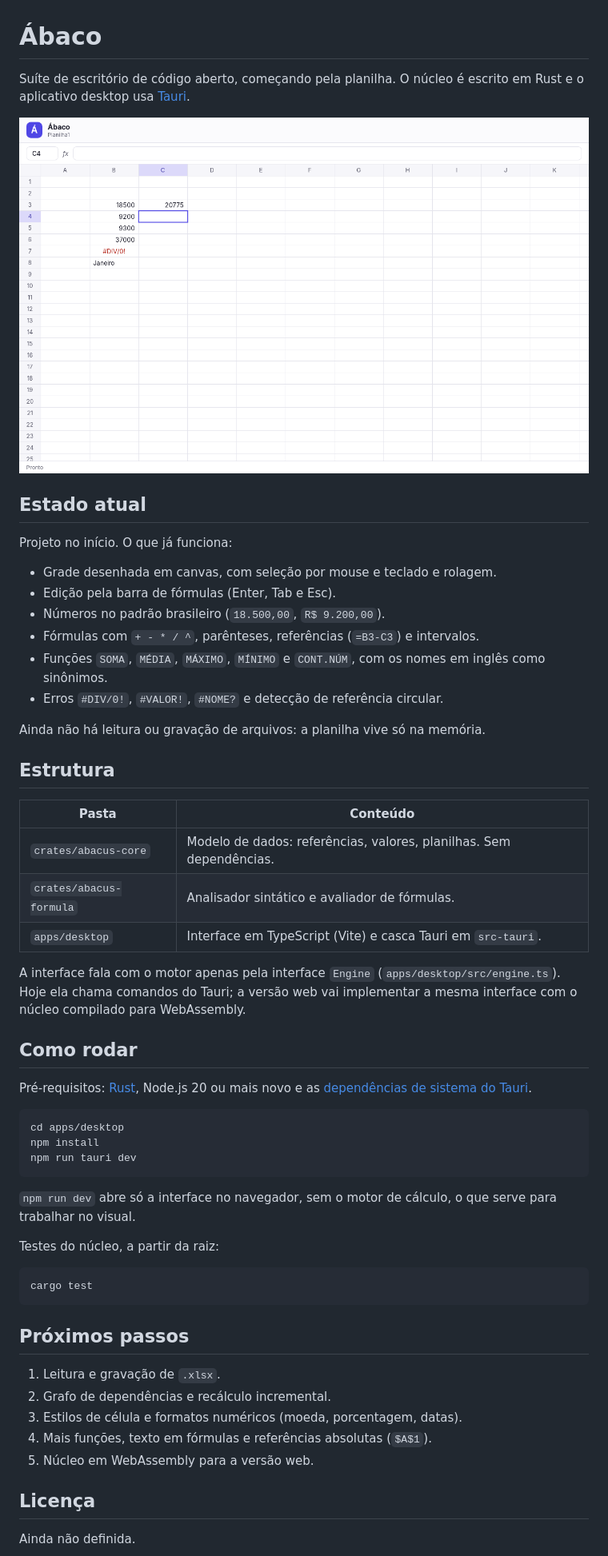
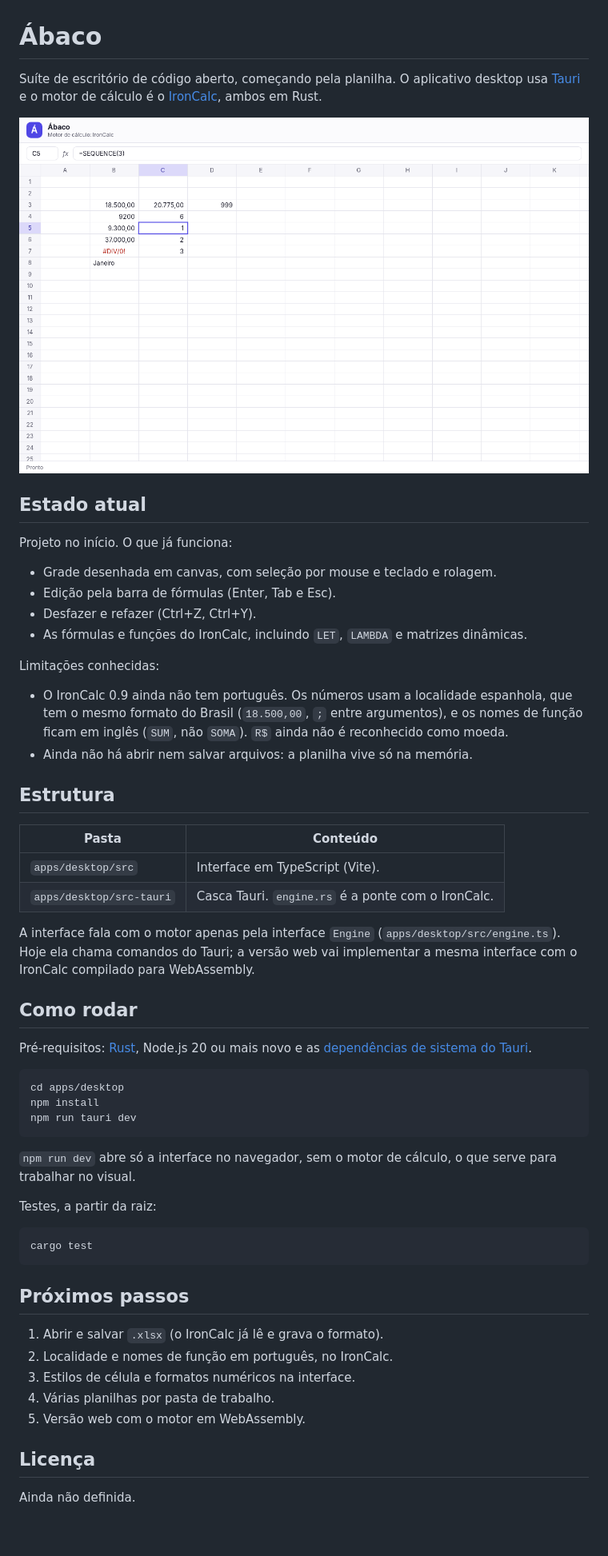
Before and after one commit to tamadeu/abacus, a Markdown page: README.md, the part around one of its changes. Shown at 80% size. Rendered like a GitHub page; pictures changed too: docs/screenshot.png; blank space fills up the shorter version.

````diff
--- a/README.md
+++ b/README.md
@@ -1,5 +1,6 @@
 # Ábaco
 
-Suíte de escritório de código aberto, começando pela planilha. O núcleo é
-escrito em Rust e o aplicativo desktop usa [Tauri](https://tauri.app).
+Suíte de escritório de código aberto, começando pela planilha. O aplicativo
+desktop usa [Tauri](https://tauri.app) e o motor de cálculo é o
+[IronCalc](https://www.ironcalc.com), ambos em Rust.
 
@@ -11,25 +12,28 @@ Projeto no início. O que já funciona:
 
 - Grade desenhada em canvas, com seleção por mouse e teclado e rolagem.
 - Edição pela barra de fórmulas (Enter, Tab e Esc).
-- Números no padrão brasileiro (`18.500,00`, `R$ 9.200,00`).
-- Fórmulas com `+ - * / ^`, parênteses, referências (`=B3-C3`) e intervalos.
-- Funções `SOMA`, `MÉDIA`, `MÁXIMO`, `MÍNIMO` e `CONT.NÚM`, com os nomes em
-  inglês como sinônimos.
-- Erros `#DIV/0!`, `#VALOR!`, `#NOME?` e detecção de referência circular.
+- Desfazer e refazer (Ctrl+Z, Ctrl+Y).
+- As fórmulas e funções do IronCalc, incluindo `LET`, `LAMBDA` e matrizes
+  dinâmicas.
 
-Ainda não há leitura ou gravação de arquivos: a planilha vive só na memória.
+Limitações conhecidas:
+
+- O IronCalc 0.9 ainda não tem português. Os números usam a localidade
+  espanhola, que tem o mesmo formato do Brasil (`18.500,00`, `;` entre
+  argumentos), e os nomes de função ficam em inglês (`SUM`, não `SOMA`).
+  `R$` ainda não é reconhecido como moeda.
+- Ainda não há abrir nem salvar arquivos: a planilha vive só na memória.
 
 ## Estrutura
 
 | Pasta | Conteúdo |
 | --- | --- |
-| `crates/abacus-core` | Modelo de dados: referências, valores, planilhas. Sem dependências. |
-| `crates/abacus-formula` | Analisador sintático e avaliador de fórmulas. |
-| `apps/desktop` | Interface em TypeScript (Vite) e casca Tauri em `src-tauri`. |
+| `apps/desktop/src` | Interface em TypeScript (Vite). |
+| `apps/desktop/src-tauri` | Casca Tauri. `engine.rs` é a ponte com o IronCalc. |
 
 A interface fala com o motor apenas pela interface `Engine`
 (`apps/desktop/src/engine.ts`). Hoje ela chama comandos do Tauri; a versão web
-vai implementar a mesma interface com o núcleo compilado para WebAssembly.
+vai implementar a mesma interface com o IronCalc compilado para WebAssembly.
 
 ## Como rodar
 
@@ -45,7 +49,7 @@ npm run tauri dev
 `npm run dev` abre só a interface no navegador, sem o motor de cálculo, o que
 serve para trabalhar no visual.
 
-Testes do núcleo, a partir da raiz:
+Testes, a partir da raiz:
 
 ```sh
 cargo test
@@ -53,11 +57,11 @@ cargo test
 
 ## Próximos passos
 
-1. Leitura e gravação de `.xlsx`.
-2. Grafo de dependências e recálculo incremental.
-3. Estilos de célula e formatos numéricos (moeda, porcentagem, datas).
-4. Mais funções, texto em fórmulas e referências absolutas (`$A$1`).
-5. Núcleo em WebAssembly para a versão web.
+1. Abrir e salvar `.xlsx` (o IronCalc já lê e grava o formato).
+2. Localidade e nomes de função em português, no IronCalc.
+3. Estilos de célula e formatos numéricos na interface.
+4. Várias planilhas por pasta de trabalho.
+5. Versão web com o motor em WebAssembly.
 
 ## Licença
 
````
Also changed, not shown: other parts of README.md (+1 -1 lines), 17 other files.
